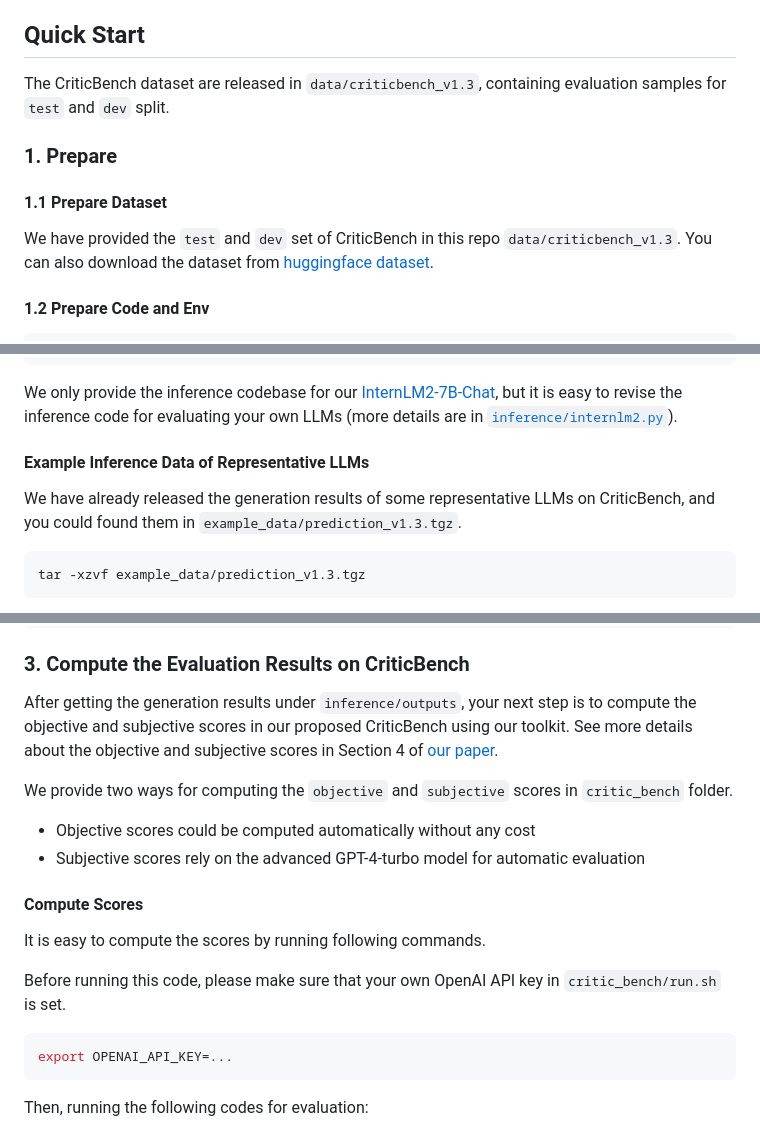
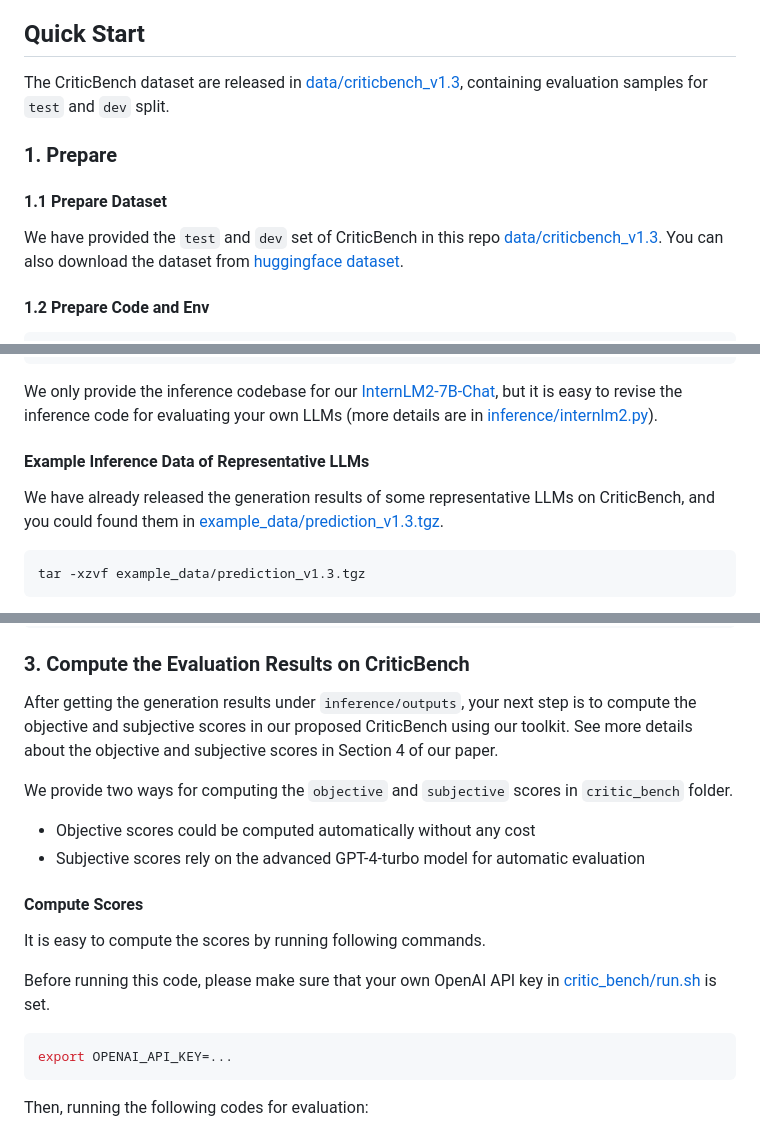
Before and after one commit to open-compass/CriticEval, a Markdown page: README.md, 3 parts joined by grey strips. Rendered like a GitHub page.

````diff
--- a/README.md
+++ b/README.md
@@ -46,13 +44,13 @@ Xian-ling Mao<sup>1†</sup>
 
 ## Quick Start
 
-The CriticBench dataset are released in `data/criticbench_v1.3`, containing evaluation samples for `test` and `dev` split.
+The CriticBench dataset are released in [data/criticbench_v1.3](./data/criticbench_v1.3), containing evaluation samples for `test` and `dev` split.
 
 ### 1. Prepare
 
 #### 1.1 Prepare Dataset
 
-We have provided the `test` and `dev` set of CriticBench in this repo `data/criticbench_v1.3`.
+We have provided the `test` and `dev` set of CriticBench in this repo [data/criticbench_v1.3](./data/criticbench_v1.3).
 You can also download the dataset from [huggingface dataset](https://huggingface.co/datasets/GMFTBY/CriticBench).
 
 #### 1.2 Prepare Code and Env
@@ -107,11 +105,11 @@ for abbr, dataset in tqdm(datasets.items()):
         json.dump(results, f, ensure_ascii=False, indent=4)
 ```
 
-We only provide the inference codebase for our [InternLM2-7B-Chat](https://huggingface.co/internlm/internlm2-chat-7b), but it is easy to revise the inference code for evaluating your own LLMs (more details are in [`inference/internlm2.py`](./inference/internlm2.py)).
+We only provide the inference codebase for our [InternLM2-7B-Chat](https://huggingface.co/internlm/internlm2-chat-7b), but it is easy to revise the inference code for evaluating your own LLMs (more details are in [inference/internlm2.py](./inference/internlm2.py)).
 
 #### Example Inference Data of Representative LLMs
 
-We have already released the generation results of some representative LLMs on CriticBench, and you could found them in `example_data/prediction_v1.3.tgz`.
+We have already released the generation results of some representative LLMs on CriticBench, and you could found them in [example_data/prediction_v1.3.tgz](example_data/prediction_v1.3.tgz).
 
 ```bash
 tar -xzvf example_data/prediction_v1.3.tgz
@@ -135,7 +133,7 @@ The format of the evaluation result file is:
 ### 3. Compute the Evaluation Results on CriticBench
 
 After getting the generation results under `inference/outputs`, your next step is to compute the objective and subjective scores in our proposed CriticBench using our toolkit.
-See more details about the objective and subjective scores in Section 4 of [our paper]().
+See more details about the objective and subjective scores in Section 4 of our paper.
 
 We provide two ways for computing the `objective` and `subjective` scores in `critic_bench` folder.
 * Objective scores could be computed automatically without any cost
@@ -145,7 +143,7 @@ We provide two ways for computing the `objective` and `subjective` scores in `cr
 
 It is easy to compute the scores by running following commands.
 
-Before running this code, please make sure that your own OpenAI API key in `critic_bench/run.sh` is set.
+Before running this code, please make sure that your own OpenAI API key in [critic_bench/run.sh](critic_bench/run.sh) is set.
 
 ```bash
 export OPENAI_API_KEY=...
````
Also changed, not shown: other parts of README.md (+3 -5 lines).
